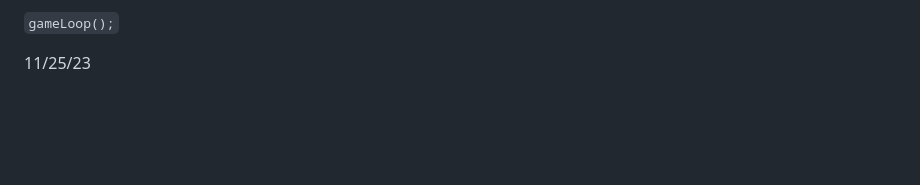
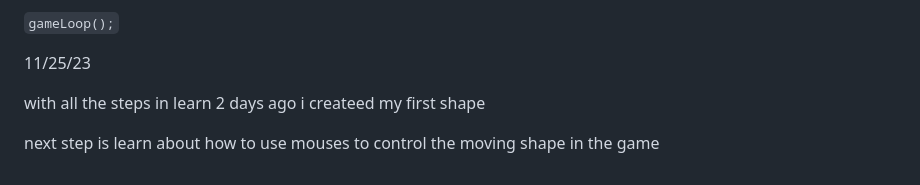
Before and after one commit to mickyn0415/sep11-freedom-project, a Markdown page: tool/learning-log.md, the part around the change. Rendered like a GitHub page; blank space fills up the shorter version.

```diff
--- a/tool/learning-log.md
+++ b/tool/learning-log.md
@@ -315,3 +315,7 @@ the call the function
 `gameLoop();`
 
 11/25/23
+
+with all the steps in learn 2 days ago i createed my first shape
+
+next step is learn about how to use mouses to control the moving shape in the game
```
